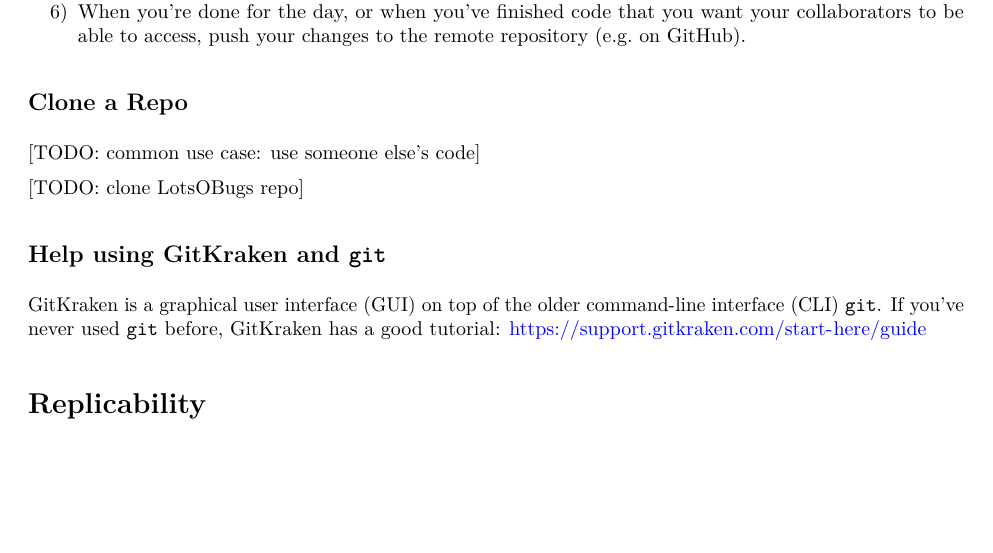
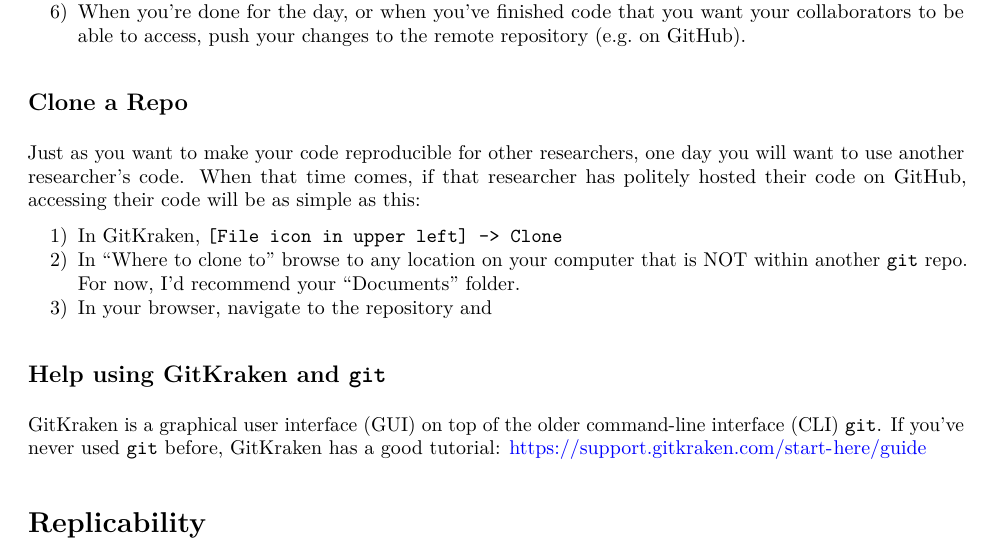
Before and after one commit to StefanoAllesina/BSD-QBio4, an R Markdown document (tutorials/reproducibility/code/reproducibility.Rmd): part of page 5 of 11, cut so that both start at the same text, the shorter picture padded with empty space. The pictures show the output file tutorials/reproducibility/code/reproducibility.pdf that the author committed with the source.

Commit message:
working on commit exercise, potential snag...

```diff
--- a/tutorials/reproducibility/code/reproducibility.Rmd
+++ b/tutorials/reproducibility/code/reproducibility.Rmd
@@ -143,9 +143,13 @@ After the initial setup, you only need to add two new commands to your `git` wor
 
 ## Clone a Repo
 
-[TODO: common use case: use someone else's code]
+Just as you want to make your code reproducible for other researchers, one day you will want to use another researcher's code. When that time comes, if that researcher has politely hosted their code on GitHub, accessing their code will be as simple as this:
 
-[TODO: clone LotsOBugs repo]
+1) In GitKraken, `[File icon in upper left] -> Clone`
+2) In "Where to clone to" browse to any location on your computer that is NOT within another `git` repo. For now, I'd recommend your "Documents" folder.
+3) In your browser, navigate to the repository and
+
+<!--TODO TODO TODO: uh-oh. make sure this is as simple as it should be. dammit, windows.-->
 
 ## Help using GitKraken and `git`
 
```
Also changed, not shown: tutorials/reproducibility/code/reproducibility.pdf.
